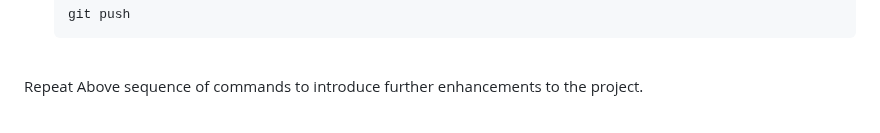
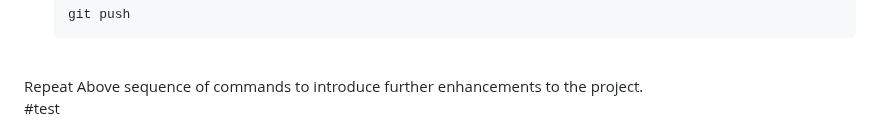
Before and after one commit to SharadaShehan/Airline_Reservation_System, a Markdown page: README.md, the part around the change. Rendered like a GitHub page.

Commit message:
test rule

```diff
--- a/README.md
+++ b/README.md
@@ -174,3 +174,5 @@ Recommended Node version : `Node 18.17.1`
 
 <br>
 Repeat Above sequence of commands to introduce further enhancements to the project.
+
+#test
```
